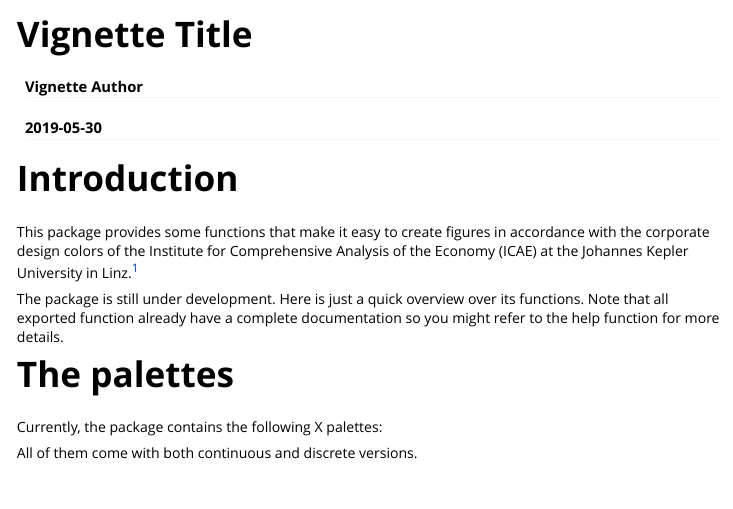
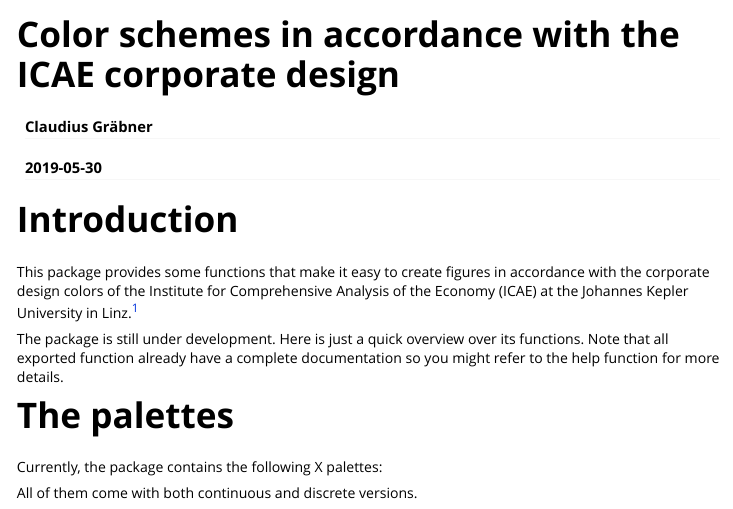
Before and after one commit to Allisterh/icaeDesign, an R Markdown document (vignettes/icae-vignette.Rmd): the page in a window 1100 px wide, from its top. Rendered offline with R 4.5, knitr and Pandoc, with nearby package versions.

Commit message:
Fix title

```diff
--- a/vignettes/icae-vignette.Rmd
+++ b/vignettes/icae-vignette.Rmd
@@ -1,6 +1,6 @@
 ---
-title: "Vignette Title"
-author: "Vignette Author"
+title: "Color schemes in accordance with the ICAE corporate design"
+author: "Claudius Gräbner"
 date: "`r Sys.Date()`"
 output: rmarkdown::html_vignette
 vignette: >
```
Also changed, not shown: vignettes/icae-vignette.Rmd (2 more changed lines).
